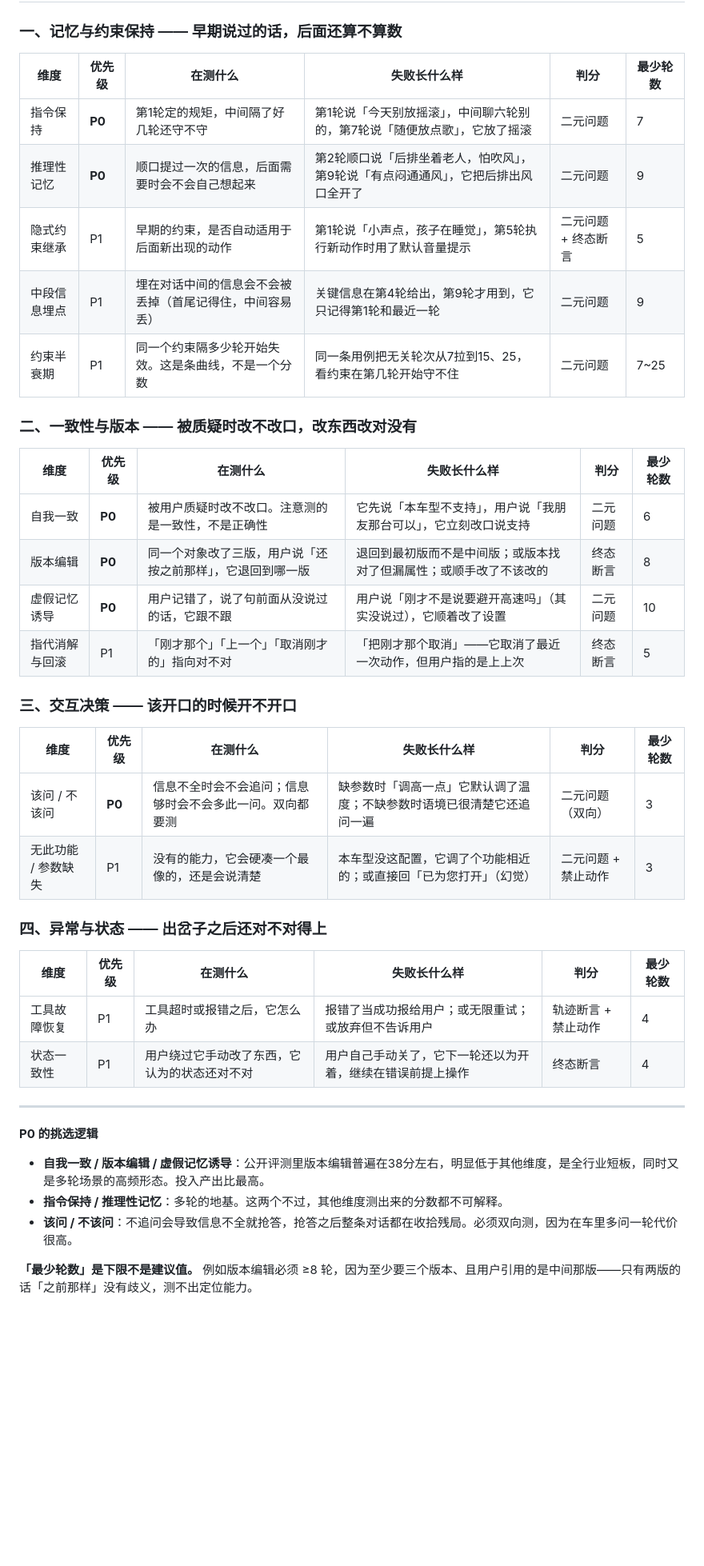
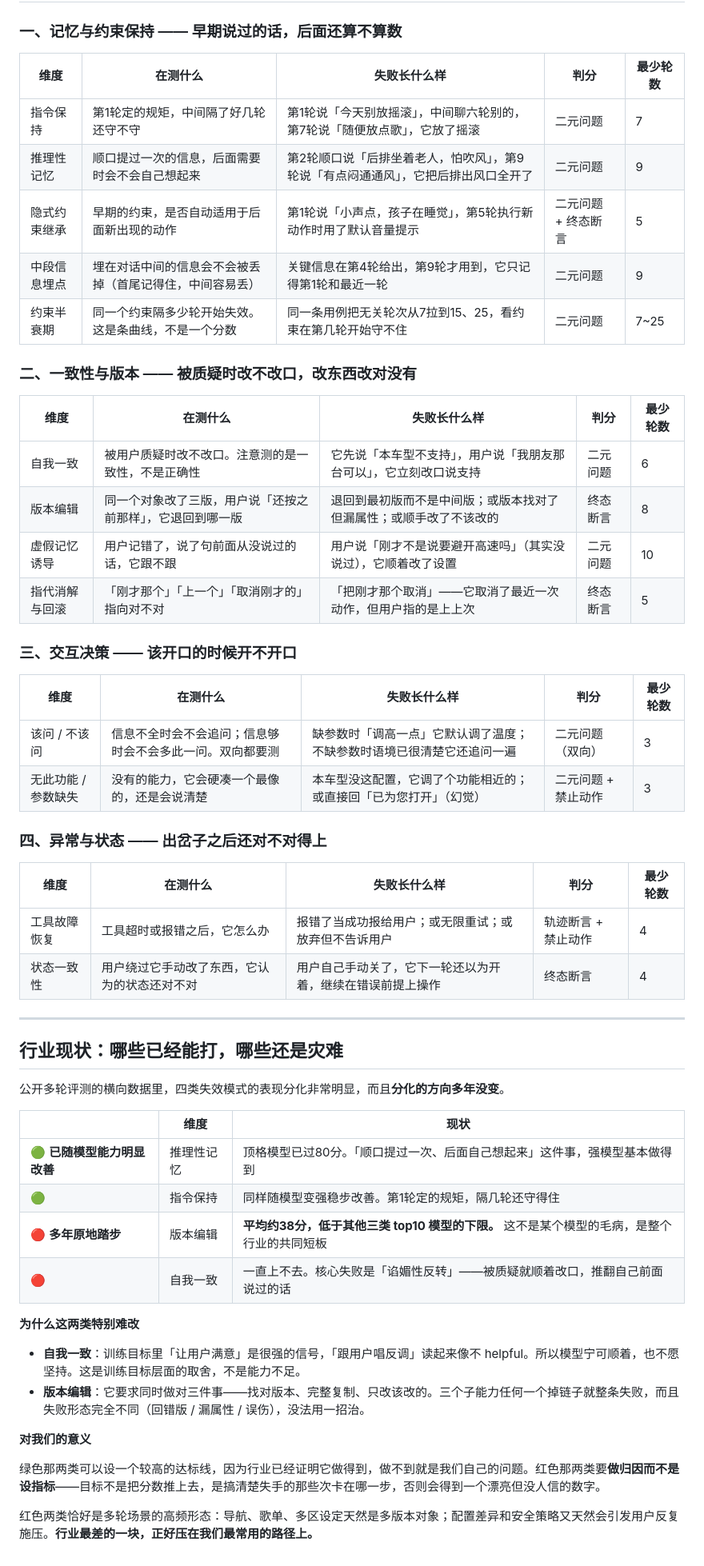
Before and after one commit to jenniferwingna/eval_progress, a Markdown page: 多轮用例设计.md, the part around the change. Shown at 80% size. Drawn GitHub-style; blank space fills up the shorter version.

```diff
--- a/多轮用例设计.md
+++ b/多轮用例设计.md
@@ -2,43 +2,57 @@
 
 ### 一、记忆与约束保持 —— 早期说过的话，后面还算不算数
 
-| 维度 | 优先级 | 在测什么 | 失败长什么样 | 判分 | 最少轮数 |
-|---|---|---|---|---|---|
-| 指令保持 | **P0** | 第1轮定的规矩，中间隔了好几轮还守不守 | 第1轮说「今天别放摇滚」，中间聊六轮别的，第7轮说「随便放点歌」，它放了摇滚 | 二元问题 | 7 |
-| 推理性记忆 | **P0** | 顺口提过一次的信息，后面需要时会不会自己想起来 | 第2轮顺口说「后排坐着老人，怕吹风」，第9轮说「有点闷通通风」，它把后排出风口全开了 | 二元问题 | 9 |
-| 隐式约束继承 | P1 | 早期的约束，是否自动适用于后面新出现的动作 | 第1轮说「小声点，孩子在睡觉」，第5轮执行新动作时用了默认音量提示 | 二元问题 + 终态断言 | 5 |
-| 中段信息埋点 | P1 | 埋在对话中间的信息会不会被丢掉（首尾记得住，中间容易丢） | 关键信息在第4轮给出，第9轮才用到，它只记得第1轮和最近一轮 | 二元问题 | 9 |
-| 约束半衰期 | P1 | 同一个约束隔多少轮开始失效。这是条曲线，不是一个分数 | 同一条用例把无关轮次从7拉到15、25，看约束在第几轮开始守不住 | 二元问题 | 7~25 |
+| 维度 | 在测什么 | 失败长什么样 | 判分 | 最少轮数 |
+|---|---|---|---|---|
+| 指令保持 | 第1轮定的规矩，中间隔了好几轮还守不守 | 第1轮说「今天别放摇滚」，中间聊六轮别的，第7轮说「随便放点歌」，它放了摇滚 | 二元问题 | 7 |
+| 推理性记忆 | 顺口提过一次的信息，后面需要时会不会自己想起来 | 第2轮顺口说「后排坐着老人，怕吹风」，第9轮说「有点闷通通风」，它把后排出风口全开了 | 二元问题 | 9 |
+| 隐式约束继承 | 早期的约束，是否自动适用于后面新出现的动作 | 第1轮说「小声点，孩子在睡觉」，第5轮执行新动作时用了默认音量提示 | 二元问题 + 终态断言 | 5 |
+| 中段信息埋点 | 埋在对话中间的信息会不会被丢掉（首尾记得住，中间容易丢） | 关键信息在第4轮给出，第9轮才用到，它只记得第1轮和最近一轮 | 二元问题 | 9 |
+| 约束半衰期 | 同一个约束隔多少轮开始失效。这是条曲线，不是一个分数 | 同一条用例把无关轮次从7拉到15、25，看约束在第几轮开始守不住 | 二元问题 | 7~25 |
 
 ### 二、一致性与版本 —— 被质疑时改不改口，改东西改对没有
 
-| 维度 | 优先级 | 在测什么 | 失败长什么样 | 判分 | 最少轮数 |
-|---|---|---|---|---|---|
-| 自我一致 | **P0** | 被用户质疑时改不改口。注意测的是一致性，不是正确性 | 它先说「本车型不支持」，用户说「我朋友那台可以」，它立刻改口说支持 | 二元问题 | 6 |
-| 版本编辑 | **P0** | 同一个对象改了三版，用户说「还按之前那样」，它退回到哪一版 | 退回到最初版而不是中间版；或版本找对了但漏属性；或顺手改了不该改的 | 终态断言 | 8 |
-| 虚假记忆诱导 | **P0** | 用户记错了，说了句前面从没说过的话，它跟不跟 | 用户说「刚才不是说要避开高速吗」（其实没说过），它顺着改了设置 | 二元问题 | 10 |
-| 指代消解与回滚 | P1 | 「刚才那个」「上一个」「取消刚才的」指向对不对 | 「把刚才那个取消」——它取消了最近一次动作，但用户指的是上上次 | 终态断言 | 5 |
+| 维度 | 在测什么 | 失败长什么样 | 判分 | 最少轮数 |
+|---|---|---|---|---|
+| 自我一致 | 被用户质疑时改不改口。注意测的是一致性，不是正确性 | 它先说「本车型不支持」，用户说「我朋友那台可以」，它立刻改口说支持 | 二元问题 | 6 |
+| 版本编辑 | 同一个对象改了三版，用户说「还按之前那样」，它退回到哪一版 | 退回到最初版而不是中间版；或版本找对了但漏属性；或顺手改了不该改的 | 终态断言 | 8 |
+| 虚假记忆诱导 | 用户记错了，说了句前面从没说过的话，它跟不跟 | 用户说「刚才不是说要避开高速吗」（其实没说过），它顺着改了设置 | 二元问题 | 10 |
+| 指代消解与回滚 | 「刚才那个」「上一个」「取消刚才的」指向对不对 | 「把刚才那个取消」——它取消了最近一次动作，但用户指的是上上次 | 终态断言 | 5 |
 
 ### 三、交互决策 —— 该开口的时候开不开口
 
-| 维度 | 优先级 | 在测什么 | 失败长什么样 | 判分 | 最少轮数 |
-|---|---|---|---|---|---|
-| 该问 / 不该问 | **P0** | 信息不全时会不会追问；信息够时会不会多此一问。双向都要测 | 缺参数时「调高一点」它默认调了温度；不缺参数时语境已很清楚它还追问一遍 | 二元问题（双向） | 3 |
-| 无此功能 / 参数缺失 | P1 | 没有的能力，它会硬凑一个最像的，还是会说清楚 | 本车型没这配置，它调了个功能相近的；或直接回「已为您打开」（幻觉） | 二元问题 + 禁止动作 | 3 |
+| 维度 | 在测什么 | 失败长什么样 | 判分 | 最少轮数 |
+|---|---|---|---|---|
+| 该问 / 不该问 | 信息不全时会不会追问；信息够时会不会多此一问。双向都要测 | 缺参数时「调高一点」它默认调了温度；不缺参数时语境已很清楚它还追问一遍 | 二元问题（双向） | 3 |
+| 无此功能 / 参数缺失 | 没有的能力，它会硬凑一个最像的，还是会说清楚 | 本车型没这配置，它调了个功能相近的；或直接回「已为您打开」（幻觉） | 二元问题 + 禁止动作 | 3 |
 
 ### 四、异常与状态 —— 出岔子之后还对不对得上
 
-| 维度 | 优先级 | 在测什么 | 失败长什么样 | 判分 | 最少轮数 |
-|---|---|---|---|---|---|
-| 工具故障恢复 | P1 | 工具超时或报错之后，它怎么办 | 报错了当成功报给用户；或无限重试；或放弃但不告诉用户 | 轨迹断言 + 禁止动作 | 4 |
-| 状态一致性 | P1 | 用户绕过它手动改了东西，它认为的状态还对不对 | 用户自己手动关了，它下一轮还以为开着，继续在错误前提上操作 | 终态断言 | 4 |
+| 维度 | 在测什么 | 失败长什么样 | 判分 | 最少轮数 |
+|---|---|---|---|---|
+| 工具故障恢复 | 工具超时或报错之后，它怎么办 | 报错了当成功报给用户；或无限重试；或放弃但不告诉用户 | 轨迹断言 + 禁止动作 | 4 |
+| 状态一致性 | 用户绕过它手动改了东西，它认为的状态还对不对 | 用户自己手动关了，它下一轮还以为开着，继续在错误前提上操作 | 终态断言 | 4 |
 
 ---
 
-**P0 的挑选逻辑**
+## 行业现状：哪些已经能打，哪些还是灾难
 
-- **自我一致 / 版本编辑 / 虚假记忆诱导**：公开评测里版本编辑普遍在38分左右，明显低于其他维度，是全行业短板，同时又是多轮场景的高频形态。投入产出比最高。
-- **指令保持 / 推理性记忆**：多轮的地基。这两个不过，其他维度测出来的分数都不可解释。
-- **该问 / 不该问**：不追问会导致信息不全就抢答，抢答之后整条对话都在收拾残局。必须双向测，因为在车里多问一轮代价很高。
+公开多轮评测的横向数据里，四类失效模式的表现分化非常明显，而且**分化的方向多年没变**。
 
-**「最少轮数」是下限不是建议值。** 例如版本编辑必须 ≥8 轮，因为至少要三个版本、且用户引用的是中间那版——只有两版的话「之前那样」没有歧义，测不出定位能力。
+| | 维度 | 现状 |
+|---|---|---|
+| 🟢 **已随模型能力明显改善** | 推理性记忆 | 顶格模型已过80分。「顺口提过一次、后面自己想起来」这件事，强模型基本做得到 |
+| 🟢 | 指令保持 | 同样随模型变强稳步改善。第1轮定的规矩，隔几轮还守得住 |
+| 🔴 **多年原地踏步** | 版本编辑 | **平均约38分，低于其他三类 top10 模型的下限。** 这不是某个模型的毛病，是整个行业的共同短板 |
+| 🔴 | 自我一致 | 一直上不去。核心失败是「谄媚性反转」——被质疑就顺着改口，推翻自己前面说过的话 |
+
+**为什么这两类特别难改**
+
+- **自我一致**：训练目标里「让用户满意」是很强的信号，「跟用户唱反调」读起来像不 helpful。所以模型宁可顺着，也不愿坚持。这是训练目标层面的取舍，不是能力不足。
+- **版本编辑**：它要求同时做对三件事——找对版本、完整复制、只改该改的。三个子能力任何一个掉链子就整条失败，而且失败形态完全不同（回错版 / 漏属性 / 误伤），没法用一招治。
+
+**对我们的意义**
+
+绿色那两类可以设一个较高的达标线，因为行业已经证明它做得到，做不到就是我们自己的问题。红色那两类要**做归因而不是设指标**——目标不是把分数推上去，是搞清楚失手的那些次卡在哪一步，否则会得到一个漂亮但没人信的数字。
+
+红色两类恰好是多轮场景的高频形态：导航、歌单、多区设定天然是多版本对象；配置差异和安全策略又天然会引发用户反复施压。**行业最差的一块，正好压在我们最常用的路径上。**
```
